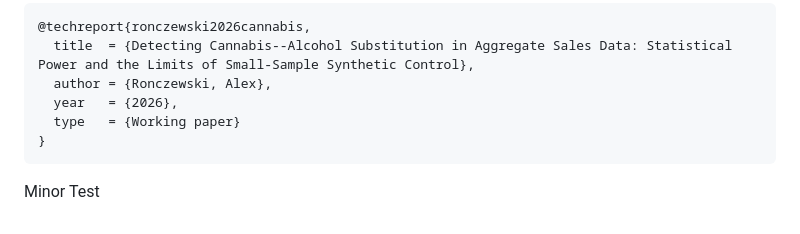
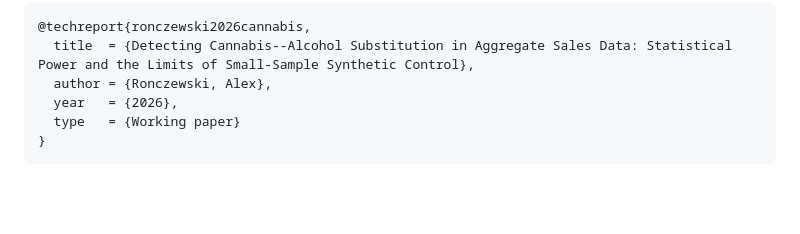
Before and after one commit to Alexr951/Cannabis_Alcohol_Substitution, a Markdown page: README.md, the part around the change. Rendered like a GitHub page; blank space fills up the shorter version.

Commit message:
Revert minor test edit to README

````diff
--- a/README.md
+++ b/README.md
@@ -84,4 +84,3 @@ and in-text number is generated by `cannabis_alcohol_scm.ipynb` from `Results/cs
   type   = {Working paper}
 }
 ```
-Minor Test
````
